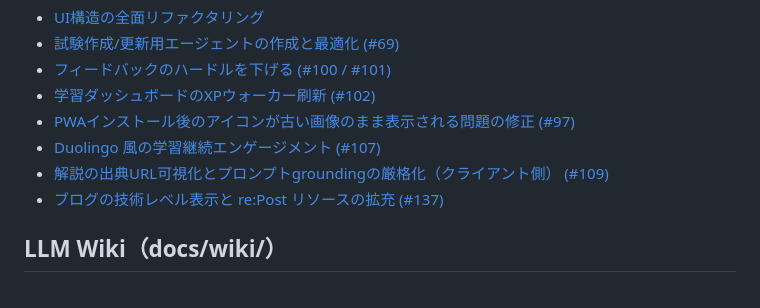
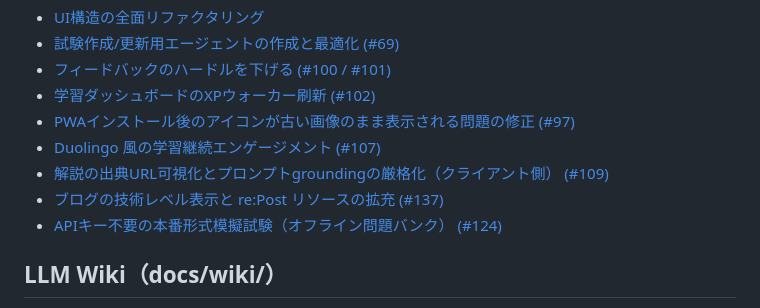
Before and after one commit to Kenta-Matsuda/Kenta-Matsuda.github.io-aws-study, a Markdown page: docs/index.md, the part around the change. GitHub-like rendering.

Commit message:
docs: APIキー不要の本番形式模擬試験の解説を追加し索引を更新 (#124)

```diff
--- a/docs/index.md
+++ b/docs/index.md
@@ -14,6 +14,7 @@
 - [Duolingo 風の学習継続エンゲージメント (#107)](issues/streak-engagement.md)
 - [解説の出典URL可視化とプロンプトgroundingの厳格化（クライアント側） (#109)](issues/citation-grounding-clientside.md)
 - [ブログの技術レベル表示と re:Post リソースの拡充 (#137)](issues/resource-level-and-repost-137.md)
+- [APIキー不要の本番形式模擬試験（オフライン問題バンク） (#124)](issues/offline-production-exam.md)
 
 ## LLM Wiki（docs/wiki/）
 
```
Also changed, not shown: docs/issues/offline-production-exam.md (added, +83 -0 lines).
